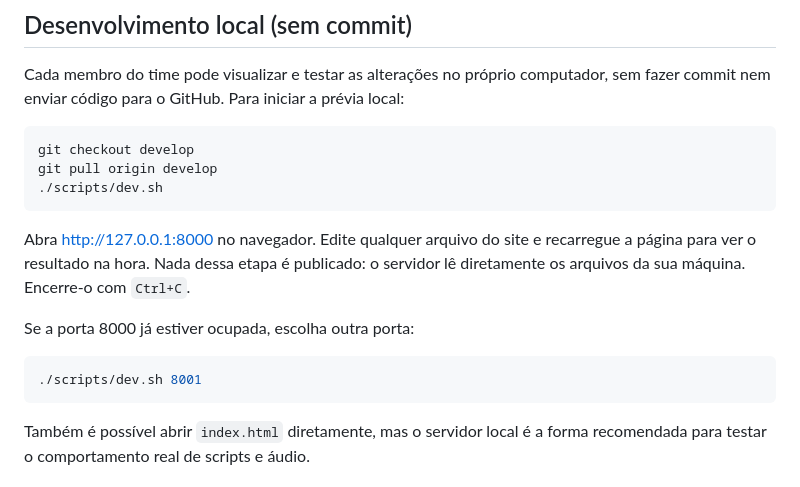
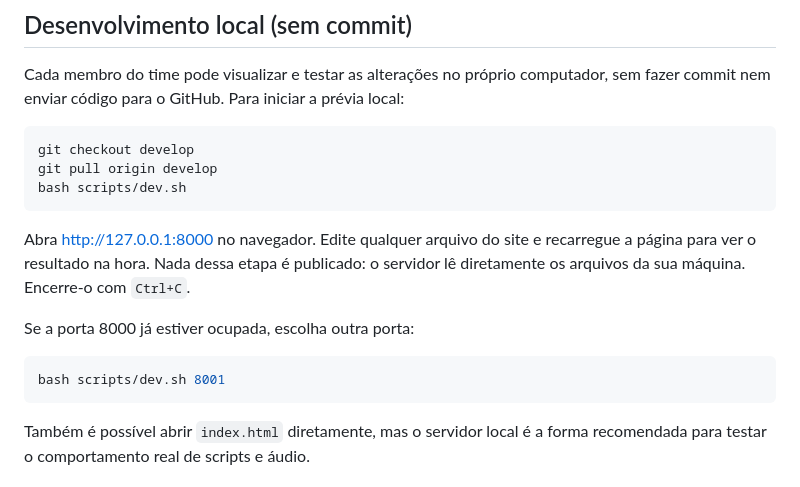
Before and after one commit to theoam4/junja-site, a Markdown page: README.md, the part around the change. Drawn GitHub-style.

Commit message:
docs: make local preview shortcut portable

````diff
--- a/README.md
+++ b/README.md
@@ -9,7 +9,7 @@ prévia local:
 ```bash
 git checkout develop
 git pull origin develop
-./scripts/dev.sh
+bash scripts/dev.sh
 ```
 
 Abra [http://127.0.0.1:8000](http://127.0.0.1:8000) no navegador. Edite
@@ -20,7 +20,7 @@ máquina. Encerre-o com `Ctrl+C`.
 Se a porta 8000 já estiver ocupada, escolha outra porta:
 
 ```bash
-./scripts/dev.sh 8001
+bash scripts/dev.sh 8001
 ```
 
 Também é possível abrir `index.html` diretamente, mas o servidor local é a
````
